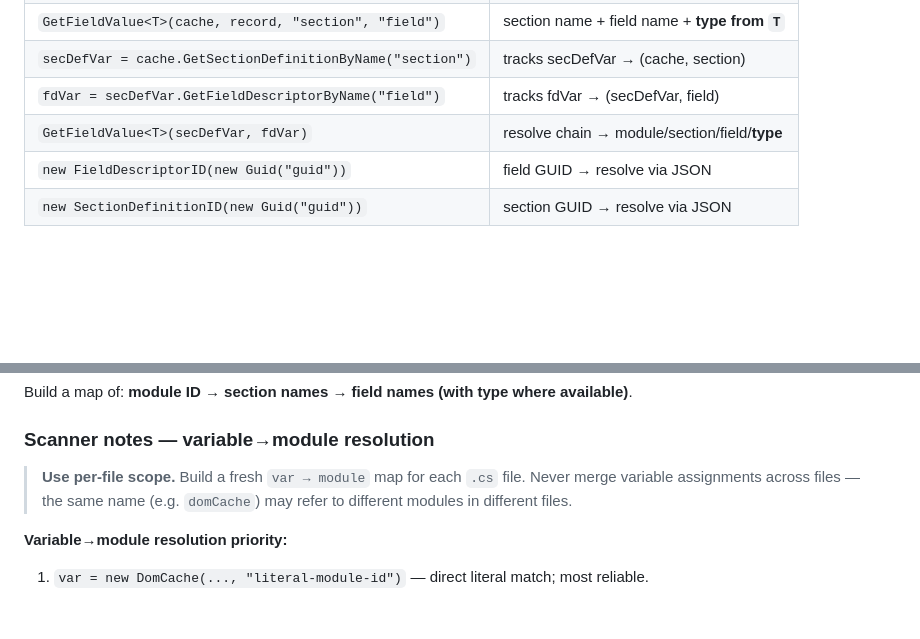
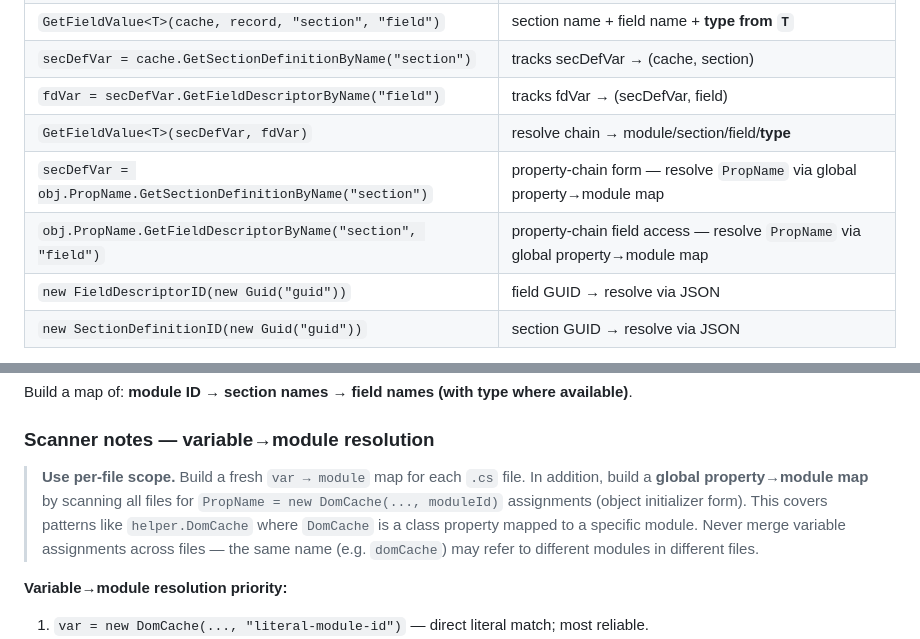
Before and after one commit to SkylineCommunications/_ReusableAgenticWorkflows, a Markdown page: agents/dom-schema-mapper.agent.md, 2 parts joined by grey strips. Rendered like a GitHub page; blank space fills up the shorter version.

Commit message:
docs: add property-chain GetSectionDefinitionByName/GetFieldDescriptorByName patterns

```diff
--- a/agents/dom-schema-mapper.agent.md
+++ b/agents/dom-schema-mapper.agent.md
@@ -71,6 +71,8 @@ Read every `.cs` file and extract the following patterns:
 | `secDefVar = cache.GetSectionDefinitionByName("section")` | tracks secDefVar → (cache, section) |
 | `fdVar = secDefVar.GetFieldDescriptorByName("field")` | tracks fdVar → (secDefVar, field) |
 | `GetFieldValue<T>(secDefVar, fdVar)` | resolve chain → module/section/field/**type** |
+| `secDefVar = obj.PropName.GetSectionDefinitionByName("section")` | property-chain form — resolve `PropName` via global property→module map |
+| `obj.PropName.GetFieldDescriptorByName("section", "field")` | property-chain field access — resolve `PropName` via global property→module map |
 | `new FieldDescriptorID(new Guid("guid"))` | field GUID → resolve via JSON |
 | `new SectionDefinitionID(new Guid("guid"))` | section GUID → resolve via JSON |
 
@@ -82,7 +84,7 @@ Build a map of: **module ID → section names → field names (with type where a
 
 ### Scanner notes — variable→module resolution
 
-> **Use per-file scope.** Build a fresh `var → module` map for each `.cs` file. Never merge variable assignments across files — the same name (e.g. `domCache`) may refer to different modules in different files.
+> **Use per-file scope.** Build a fresh `var → module` map for each `.cs` file. In addition, build a **global property→module map** by scanning all files for `PropName = new DomCache(..., moduleId)` assignments (object initializer form). This covers patterns like `helper.DomCache` where `DomCache` is a class property mapped to a specific module. Never merge variable assignments across files — the same name (e.g. `domCache`) may refer to different modules in different files.
 
 **Variable→module resolution priority:**
 1. `var = new DomCache(..., "literal-module-id")` — direct literal match; most reliable.
```
